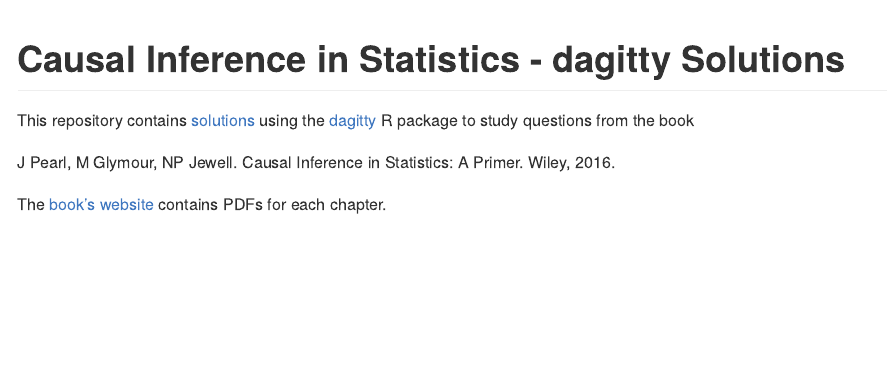
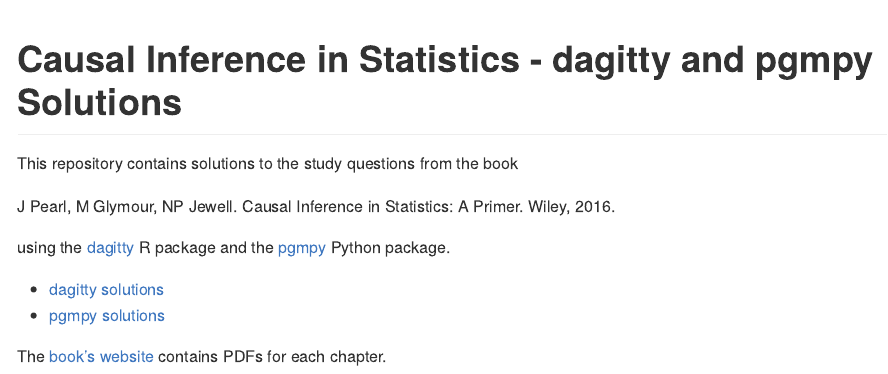
Before and after one commit to behrman/cis, an R Markdown document (README.Rmd): the page in a window 1100 px wide, from its top. The pictures show the output file README.md that the author committed with the source, drawn offline in the style of GitHub.

Commit message:
Update to include pgmpy solution

```diff
--- a/README.Rmd
+++ b/README.Rmd
@@ -1,12 +1,17 @@
 ---
-title: "Causal Inference in Statistics - dagitty Solutions"
+title: "Causal Inference in Statistics - dagitty and pgmpy Solutions"
 output:
   github_document:
     toc: true
 ---
 
-This repository contains [solutions](solutions_dagitty.md) using the [dagitty](https://cran.r-project.org/web/packages/dagitty/index.html) R package to study questions from the book
+This repository contains solutions to the study questions from the book
 
 J Pearl, M Glymour, NP Jewell. Causal Inference in Statistics: A Primer. Wiley, 2016.
 
+using the [dagitty](https://cran.r-project.org/web/packages/dagitty/) R package and the [pgmpy](https://pgmpy.org/) Python package.
+
+* [dagitty solutions](solutions_dagitty.md)
+* [pgmpy solutions](solutions_pgmpy.ipynb)
+
 The [book's website](http://bayes.cs.ucla.edu/PRIMER/) contains PDFs for each chapter.
```
Also changed, not shown: README.md.
